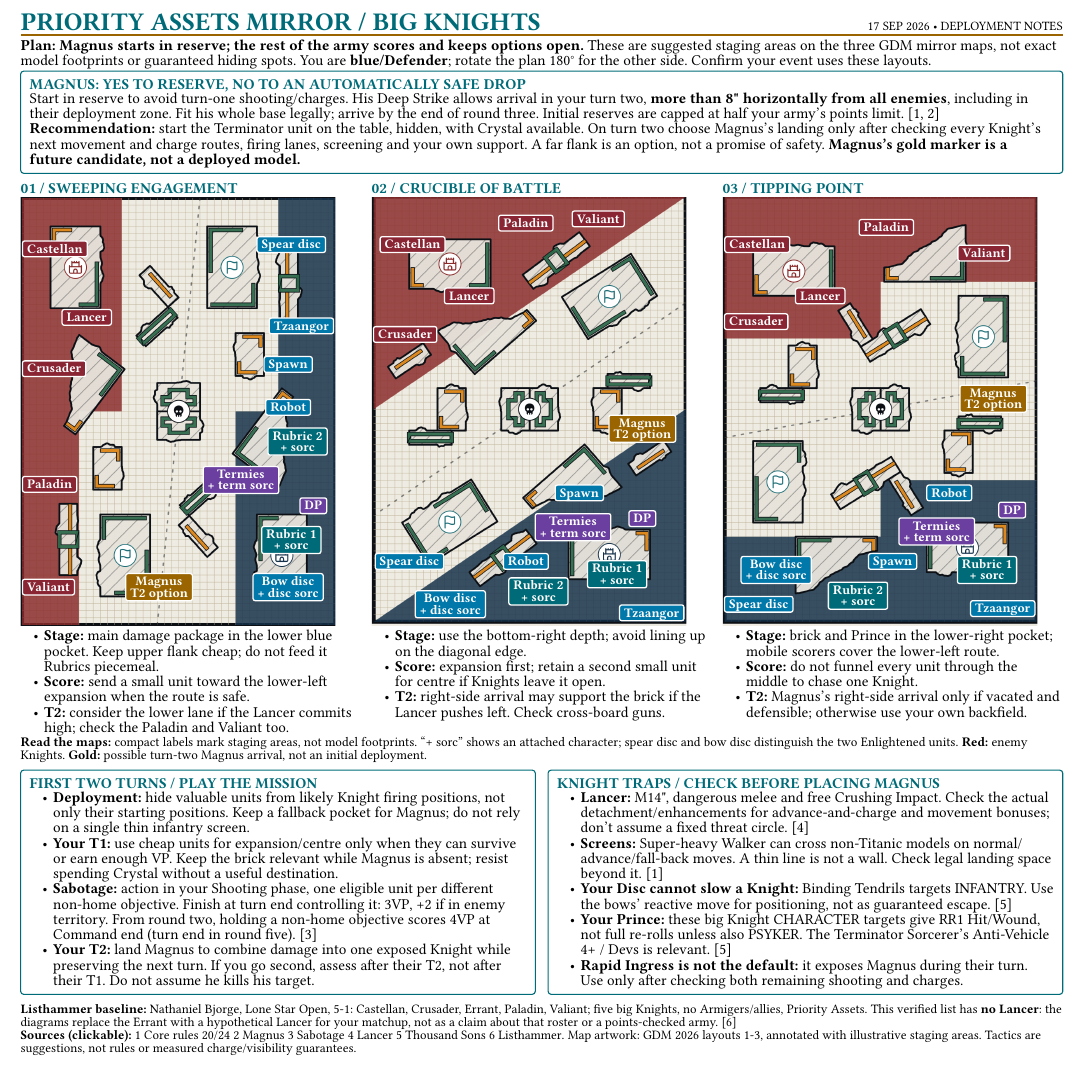
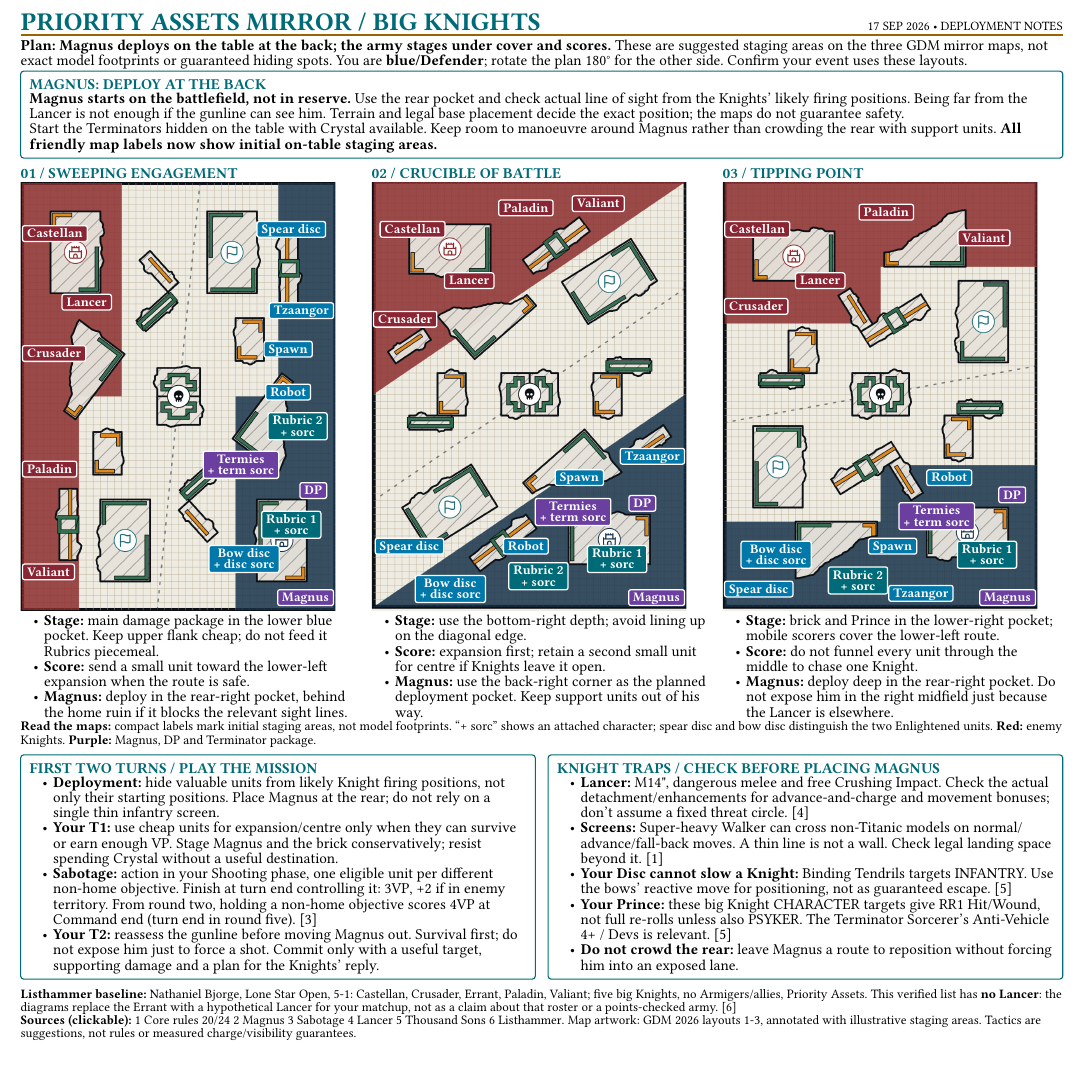
Before and after one commit to kaashif/ref-sheet, a Typst document (2026-09-17.typ, which reads deployment-examples.typ): part of page 2 of 2, cut so that both start at the same text. Compiled offline with Typst 0.15; a missing font is replaced by an installed copy or a similar font.

Commit message:
Replace Magnus reserve plan with rear on-table deployment

```diff
--- a/deployment-examples.typ
+++ b/deployment-examples.typ
@@ -15,7 +15,7 @@
 ]
 #let labels = (
   "K2": "Castellan", "L": "Lancer", "K3": "Crusader",
-  "K4": "Paladin", "K5": "Valiant", "M?": "Magnus\nT2 option",
+  "K4": "Paladin", "K5": "Valiant", "Magnus": "Magnus",
   "E": "Spear disc", "Z": "Tzaangor", "SP": "Spawn", "RO": "Robot",
   "R2": "Rubric 2\n+ sorc", "T": "Termies\n+ term sorc", "DP": "DP",
   "R1": "Rubric 1\n+ sorc", "B": "Bow disc\n+ disc sorc",
@@ -44,13 +44,13 @@
 #text(size: 14pt, weight: "bold", fill: teal)[PRIORITY ASSETS MIRROR / BIG KNIGHTS]
 #h(1fr) #text(size: 7pt)[17 SEP 2026 • DEPLOYMENT NOTES]
 #line(length: 100%, stroke: 1pt + gold)
-*Plan: Magnus starts in reserve; the rest of the army scores and keeps options open.*
+*Plan: Magnus deploys on the table at the back; the army stages under cover and scores.*
 These are suggested staging areas on the three GDM mirror maps, not exact model footprints or guaranteed hiding spots. You are *blue/Defender*; rotate the plan 180° for the other side. Confirm your event uses these layouts.
 
-#panel("MAGNUS: YES TO RESERVE, NO TO AN AUTOMATICALLY SAFE DROP")[
-  Start in reserve to avoid turn-one shooting/charges. His Deep Strike allows arrival in your turn two, *more than 8\" horizontally from all enemies*, including in their deployment zone. Fit his whole base legally; arrive by the end of round three. Initial reserves are capped at half your army's points limit. [1, 2]
+#panel("MAGNUS: DEPLOY AT THE BACK")[
+  *Magnus starts on the battlefield, not in reserve.* Use the rear pocket and check actual line of sight from the Knights' likely firing positions. Being far from the Lancer is not enough if the gunline can see him. Terrain and legal base placement decide the exact position; the maps do not guarantee safety.
 
-  *Recommendation:* start the Terminator unit on the table, hidden, with Crystal available. On turn two choose Magnus's landing only after checking every Knight's next movement and charge routes, firing lanes, screening and your own support. A far flank is an option, not a promise of safety. *Magnus's gold marker is a future candidate, not a deployed model.*
+  Start the Terminators hidden on the table with Crystal available. Keep room to manoeuvre around Magnus rather than crowding the rear with support units. *All friendly map labels now show initial on-table staging areas.*
 ]
 #v(3pt)
 #grid(columns: (1fr, 1fr, 1fr), gutter: 6pt)[
@@ -63,7 +63,7 @@ These are suggested staging areas on the three GDM mirror maps, not exact model
   ))
   - *Stage:* main damage package in the lower blue pocket. Keep upper flank cheap; do not feed it Rubrics piecemeal.
   - *Score:* send a small unit toward the lower-left expansion when the route is safe.
-  - *T2:* consider the lower lane if the Lancer commits high; check the Paladin and Valiant too.
+  - *Magnus:* deploy in the rear-right pocket, behind the home ruin if it blocks the relevant sight lines.
 ][
   #heading("02 / CRUCIBLE OF BATTLE")
   #board(2, (
@@ -74,7 +74,7 @@ These are suggested staging areas on the three GDM mirror maps, not exact model
   ))
   - *Stage:* use the bottom-right depth; avoid lining up on the diagonal edge.
   - *Score:* expansion first; retain a second small unit for centre if Knights leave it open.
-  - *T2:* right-side arrival may support the brick if the Lancer pushes left. Check cross-board guns.
+  - *Magnus:* use the back-right corner as the planned deployment pocket. Keep support units out of his way.
 ][
   #heading("03 / TIPPING POINT")
   #board(3, (
@@ -85,16 +85,16 @@ These are suggested staging areas on the three GDM mirror maps, not exact model
   ))
   - *Stage:* brick and Prince in the lower-right pocket; mobile scorers cover the lower-left route.
   - *Score:* do not funnel every unit through the middle to chase one Knight.
-  - *T2:* Magnus's right-side arrival only if vacated and defensible; otherwise use your own backfield.
+  - *Magnus:* deploy deep in the rear-right pocket. Do not expose him in the right midfield just because the Lancer is elsewhere.
 ]
-#text(size: 7.2pt)[*Read the maps:* compact labels mark staging areas, not model footprints. “+ sorc” shows an attached character; spear disc and bow disc distinguish the two Enlightened units. *Red:* enemy Knights. *Gold:* possible turn-two Magnus arrival, not an initial deployment.]
+#text(size: 7.2pt)[*Read the maps:* compact labels mark initial staging areas, not model footprints. “+ sorc” shows an attached character; spear disc and bow disc distinguish the two Enlightened units. *Red:* enemy Knights. *Purple:* Magnus, DP and Terminator package.]
 #v(3pt)
 #grid(columns: (1fr, 1fr), gutter: 7pt)[
   #panel("FIRST TWO TURNS / PLAY THE MISSION")[
-    - *Deployment:* hide valuable units from likely Knight firing positions, not only their starting positions. Keep a fallback pocket for Magnus; do not rely on a single thin infantry screen.
-    - *Your T1:* use cheap units for expansion/centre only when they can survive or earn enough VP. Keep the brick relevant while Magnus is absent; resist spending Crystal without a useful destination.
+    - *Deployment:* hide valuable units from likely Knight firing positions, not only their starting positions. Place Magnus at the rear; do not rely on a single thin infantry screen.
+    - *Your T1:* use cheap units for expansion/centre only when they can survive or earn enough VP. Stage Magnus and the brick conservatively; resist spending Crystal without a useful destination.
     - *Sabotage:* action in your Shooting phase, one eligible unit per different non-home objective. Finish at turn end controlling it: 3VP, +2 if in enemy territory. From round two, holding a non-home objective scores 4VP at Command end (turn end in round five). [3]
-    - *Your T2:* land Magnus to combine damage into one exposed Knight while preserving the next turn. If you go second, assess after their T2, not after their T1. Do not assume he kills his target.
+    - *Your T2:* reassess the gunline before moving Magnus out. Survival first; do not expose him just to force a shot. Commit only with a useful target, supporting damage and a plan for the Knights' reply.
   ]
 ][
   #panel("KNIGHT TRAPS / CHECK BEFORE PLACING MAGNUS")[
@@ -102,7 +102,7 @@ These are suggested staging areas on the three GDM mirror maps, not exact model
     - *Screens:* Super-heavy Walker can cross non-Titanic models on normal/advance/fall-back moves. A thin line is not a wall. Check legal landing space beyond it. [1]
     - *Your Disc cannot slow a Knight:* Binding Tendrils targets INFANTRY. Use the bows' reactive move for positioning, not as guaranteed escape. [5]
     - *Your Prince:* these big Knight CHARACTER targets give RR1 Hit/Wound, not full re-rolls unless also PSYKER. The Terminator Sorcerer's Anti-Vehicle 4+ / Devs is relevant. [5]
-    - *Rapid Ingress is not the default:* it exposes Magnus during their turn. Use only after checking both remaining shooting and charges.
+    - *Do not crowd the rear:* leave Magnus a route to reposition without forcing him into an exposed lane.
   ]
 ]
 #v(3pt)
```
Also changed, not shown: output/pdf/2026-09-17.pdf, deployment-examples.typ (12 more changed lines).
